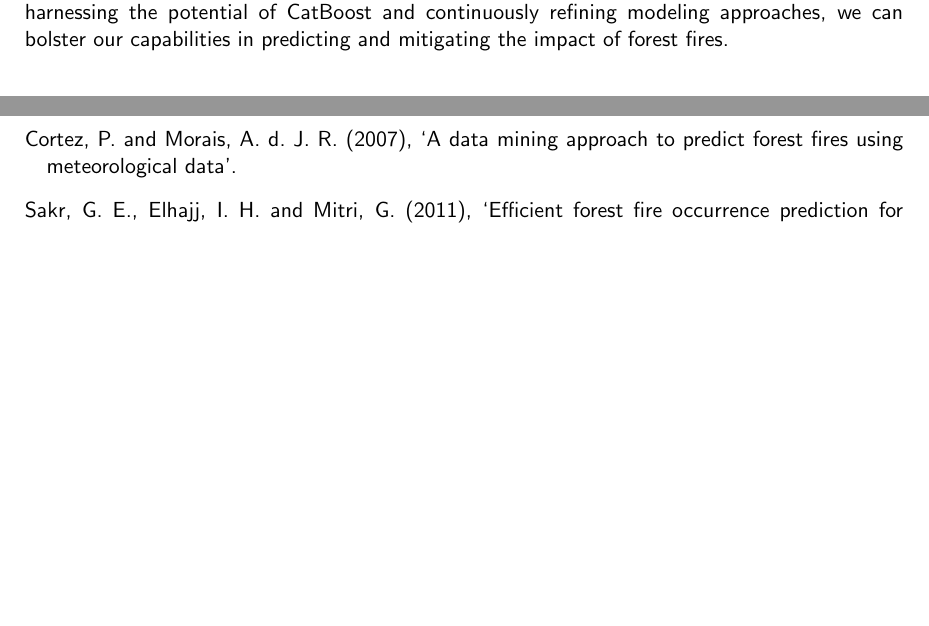
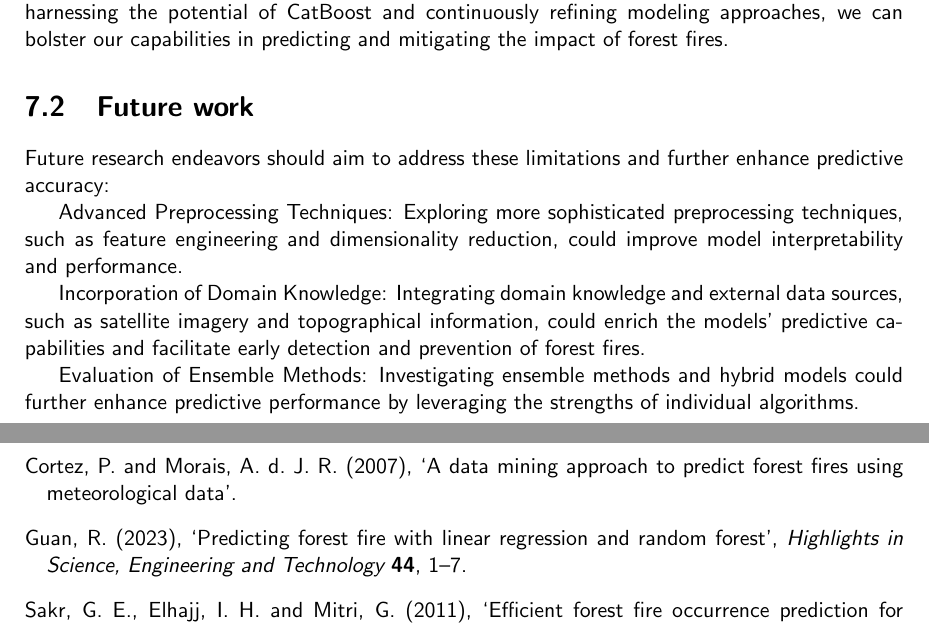
Before and after one commit to csci595-research-lit-spring-2024/595-class-project-spring-2024-Mounikam333, a LaTeX thesis (reports/main_cs_tamuc_report.tex, which reads reports/chapters/conclusions.tex, reports/references.bib): two parts of pages 30 and 32 of 35, joined at a grey line, cut so that both start at the same text, the shorter picture padded with empty space. Compiled offline with pdfLaTeX.

Commit message:
Added Future Work section

```diff
--- a/reports/chapters/conclusions.tex
+++ b/reports/chapters/conclusions.tex
@@ -7,3 +7,12 @@ In conclusion, this study highlights the effectiveness of regression models in f
 CatBoost's robustness and adaptability make it a valuable tool for forest fire prediction and management. Its ability to handle different types of data with ease and discern intricate relationships within the data sets it apart from other models. Leveraging the strengths of CatBoost and similar advanced techniques will be crucial for further improving predictive accuracy and refining forest fire mitigation strategies.the model attained impressive metrics: MSE=1.89, RMSE=1.37, MAE=1.15, and R²=0.0052, marking exceptional performance, as seen in table 4.
 
 Continued research efforts are imperative to address existing limitations and further optimize the application of advanced modeling techniques in forest fire prediction and management. By harnessing the potential of CatBoost and continuously refining modeling approaches, we can bolster our capabilities in predicting and mitigating the impact of forest fires.
+
+\section{Future work}
+Future research endeavors should aim to address these limitations and further enhance predictive accuracy:
+
+Advanced Preprocessing Techniques: Exploring more sophisticated preprocessing techniques, such as feature engineering and dimensionality reduction, could improve model interpretability and performance.
+
+Incorporation of Domain Knowledge: Integrating domain knowledge and external data sources, such as satellite imagery and topographical information, could enrich the models' predictive capabilities and facilitate early detection and prevention of forest fires.
+
+Evaluation of Ensemble Methods: Investigating ensemble methods and hybrid models could further enhance predictive performance by leveraging the strengths of individual algorithms.
--- a/reports/references.bib
+++ b/reports/references.bib
@@ -88,3 +88,12 @@ keywords = {Forest fire occurrence prediction, Support vector machines, Artifici
   year={2008},
   publisher={CSIRO Publishing}
 }
+
+@article{guan2023predicting,
+  title={Predicting forest fire with linear regression and random forest},
+  author={Guan, Ruide},
+  journal={Highlights in Science, Engineering and Technology},
+  volume={44},
+  pages={1--7},
+  year={2023}
+}
```
Also changed, not shown: reports/main_cs_tamuc_report.tex (+2 -0 lines), reports/595_Malka_Advancements_in_Forest_Fire_Prediction__Integrating_Artificial_Intelligence_and_Statistical_Inference.pdf, reports/references.bib (10 more changed lines).
